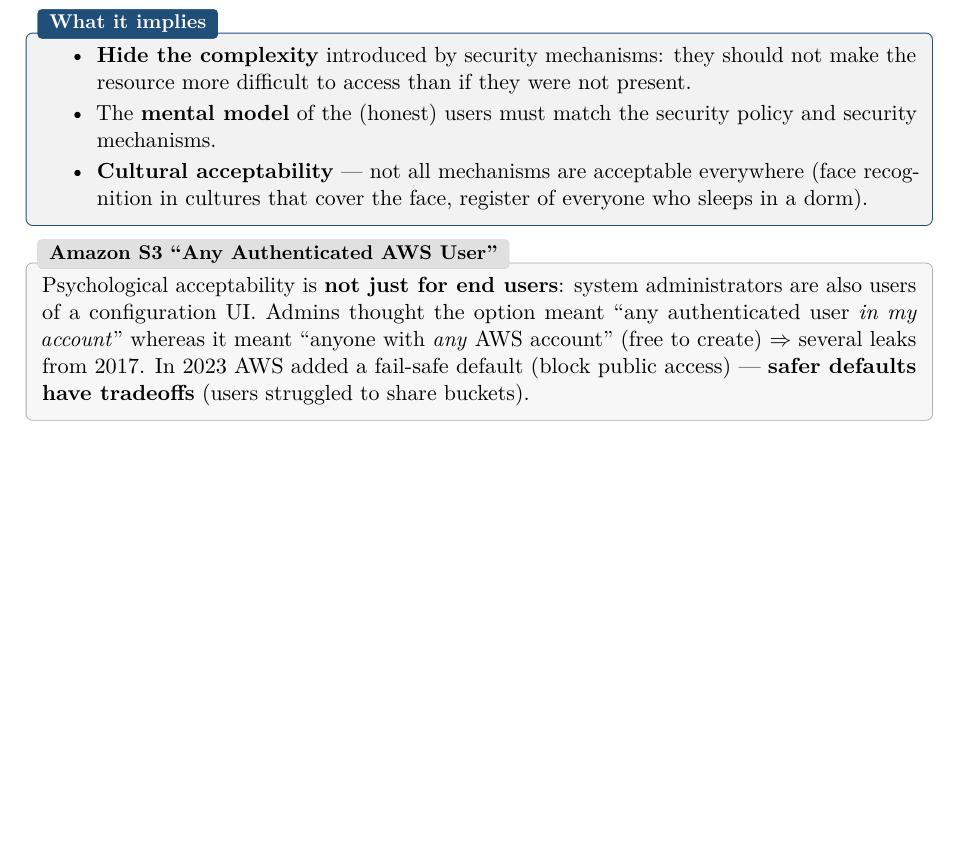
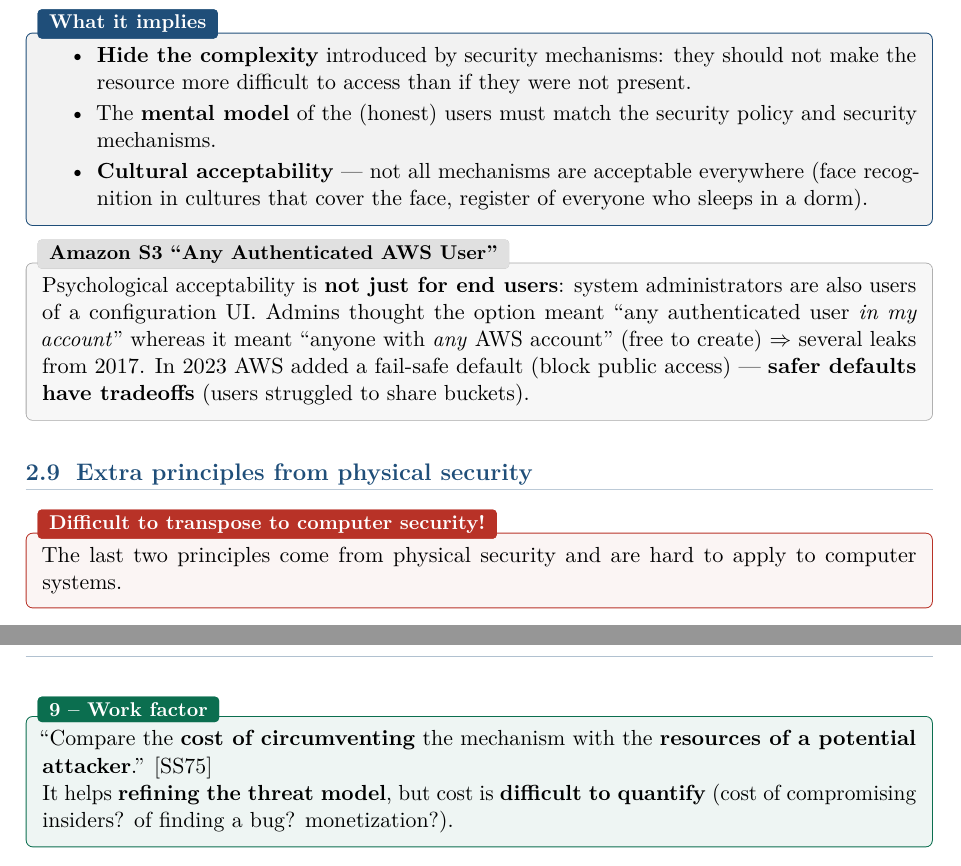
Before and after one commit to AlphaXT38G/notes_ba5, a LaTeX book (compsec/course.tex): part of page 11 of 11 before the commit and two parts of pages 11 and 12 of 12 after it, the two joined at a grey line, cut so that both start at the same text, the shorter picture padded with empty space. Compiled offline with pdfLaTeX.

Commit message:
feat(compsec): add Work Factor definition
- Definition of Work Factor
- Add Difficult to transpose to computer security!

```diff
--- a/compsec/course.tex
+++ b/compsec/course.tex
@@ -441,4 +441,18 @@
 (users struggled to share buckets).
 \end{exbox}
 
+\section{Extra principles from physical security}
+
+\begin{warnbox}[title=Difficult to transpose to computer security!]
+The last two principles come from physical security and are hard to apply to computer
+systems.
+\end{warnbox}
+
+\begin{defnbox}[title=9 -- Work factor]
+``Compare the \textbf{cost of circumventing} the mechanism with the \textbf{resources of
+a potential attacker}.'' [SS75] \\
+It helps \textbf{refining the threat model}, but cost is \textbf{difficult to
+quantify} (cost of compromising insiders? of finding a bug? monetization?).
+\end{defnbox}
+
 \end{document}
```
